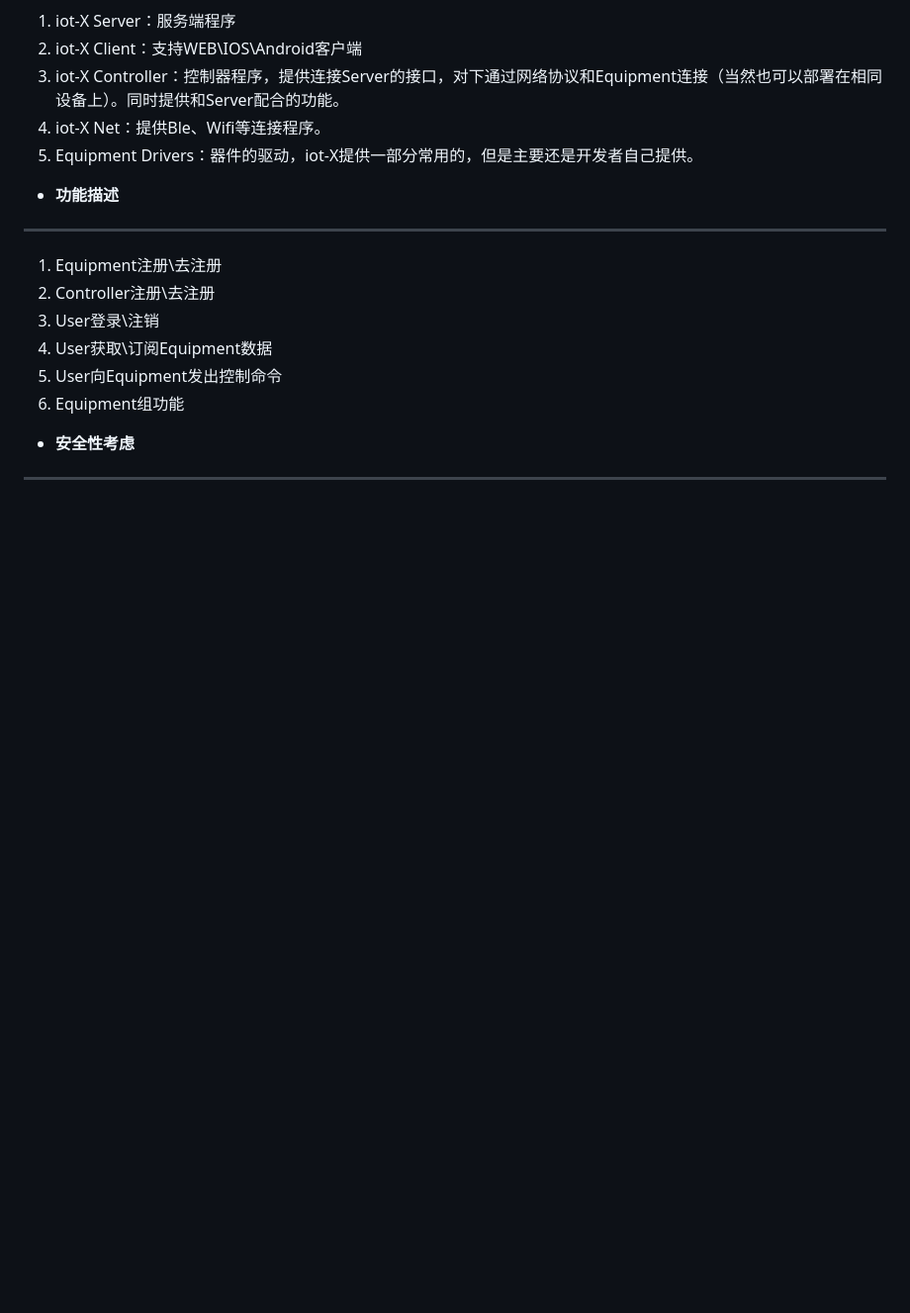
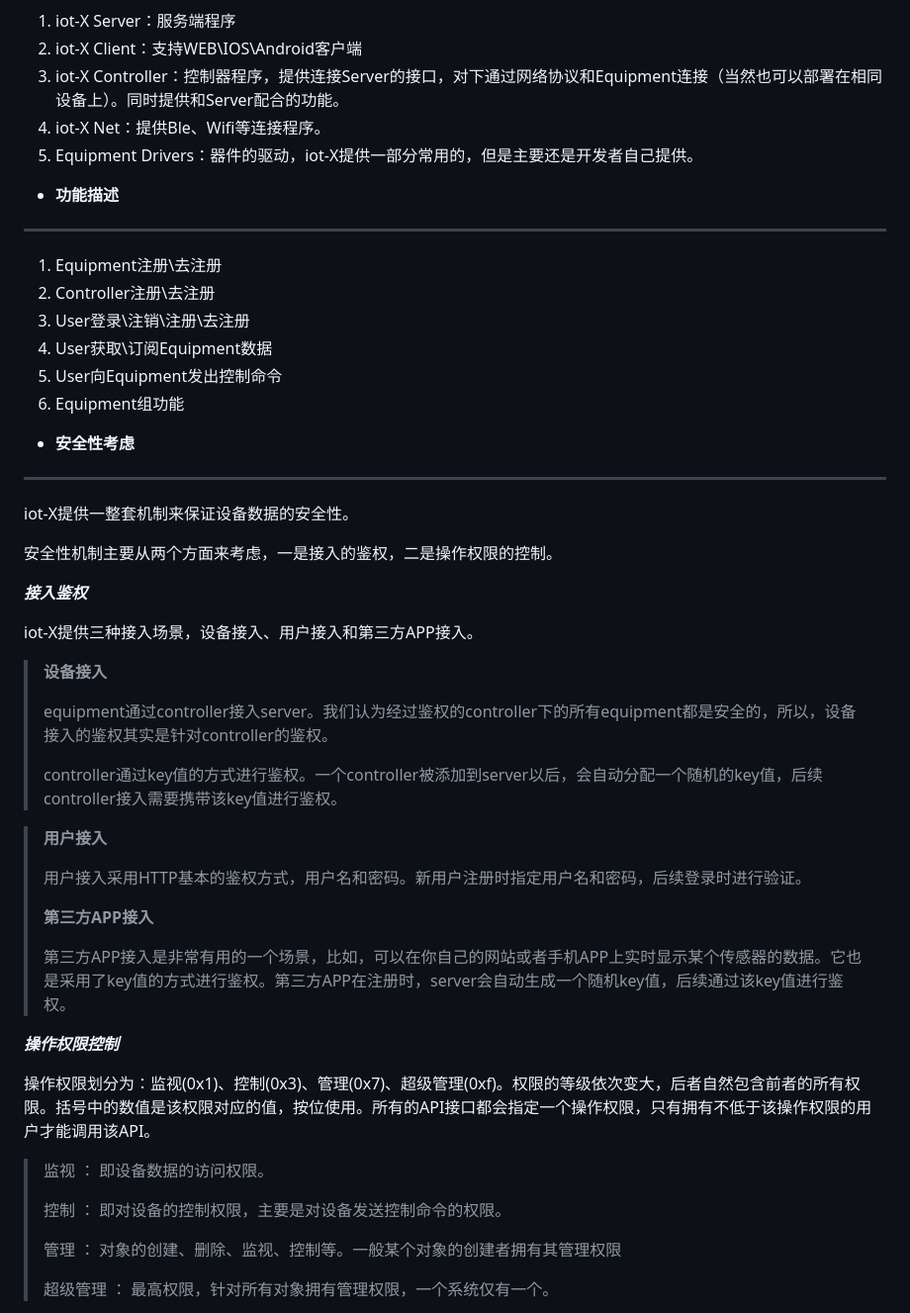
Before and after one commit to hujiang001/iot-X, a Markdown page: README.md, the part around the change printed below. Shown: that part at 99% size. GitHub-like rendering; blank space fills up the shorter version.

```diff
--- a/README.md
+++ b/README.md
@@ -47,10 +47,44 @@ INF2： Controller和Equipment之间通过该接口通信，该接口是binary
 ---
 1. Equipment注册\去注册
 2. Controller注册\去注册
-3. User登录\注销
+3. User登录\注销\注册\去注册
 4. User获取\订阅Equipment数据
 5. User向Equipment发出控制命令
 6. Equipment组功能
 
 - **安全性考虑**
 ---
+iot-X提供一整套机制来保证设备数据的安全性。
+
+安全性机制主要从两个方面来考虑，一是接入的鉴权，二是操作权限的控制。
+
+***接入鉴权***
+
+iot-X提供三种接入场景，设备接入、用户接入和第三方APP接入。
+
+> **设备接入**
+>
+> equipment通过controller接入server。我们认为经过鉴权的controller下的所有equipment都是安全的，所以，设备接入的鉴权其实是针对controller的鉴权。
+>
+> controller通过key值的方式进行鉴权。一个controller被添加到server以后，会自动分配一个随机的key值，后续controller接入需要携带该key值进行鉴权。
+
+> **用户接入**
+>
+> 用户接入采用HTTP基本的鉴权方式，用户名和密码。新用户注册时指定用户名和密码，后续登录时进行验证。
+>
+> **第三方APP接入**
+>
+> 第三方APP接入是非常有用的一个场景，比如，可以在你自己的网站或者手机APP上实时显示某个传感器的数据。它也是采用了key值的方式进行鉴权。第三方APP在注册时，server会自动生成一个随机key值，后续通过该key值进行鉴权。
+
+
+***操作权限控制***
+
+操作权限划分为：监视(0x1)、控制(0x3)、管理(0x7)、超级管理(0xf)。权限的等级依次变大，后者自然包含前者的所有权限。括号中的数值是该权限对应的值，按位使用。所有的API接口都会指定一个操作权限，只有拥有不低于该操作权限的用户才能调用该API。
+> 监视 ： 即设备数据的访问权限。
+>
+> 控制 ： 即对设备的控制权限，主要是对设备发送控制命令的权限。
+>
+> 管理 ： 对象的创建、删除、监视、控制等。一般某个对象的创建者拥有其管理权限
+>
+> 超级管理 ： 最高权限，针对所有对象拥有管理权限，一个系统仅有一个。
+
```
Also changed, not shown: other parts of README.md (+54 -1 lines), auth1.png (added), 2 other files.
